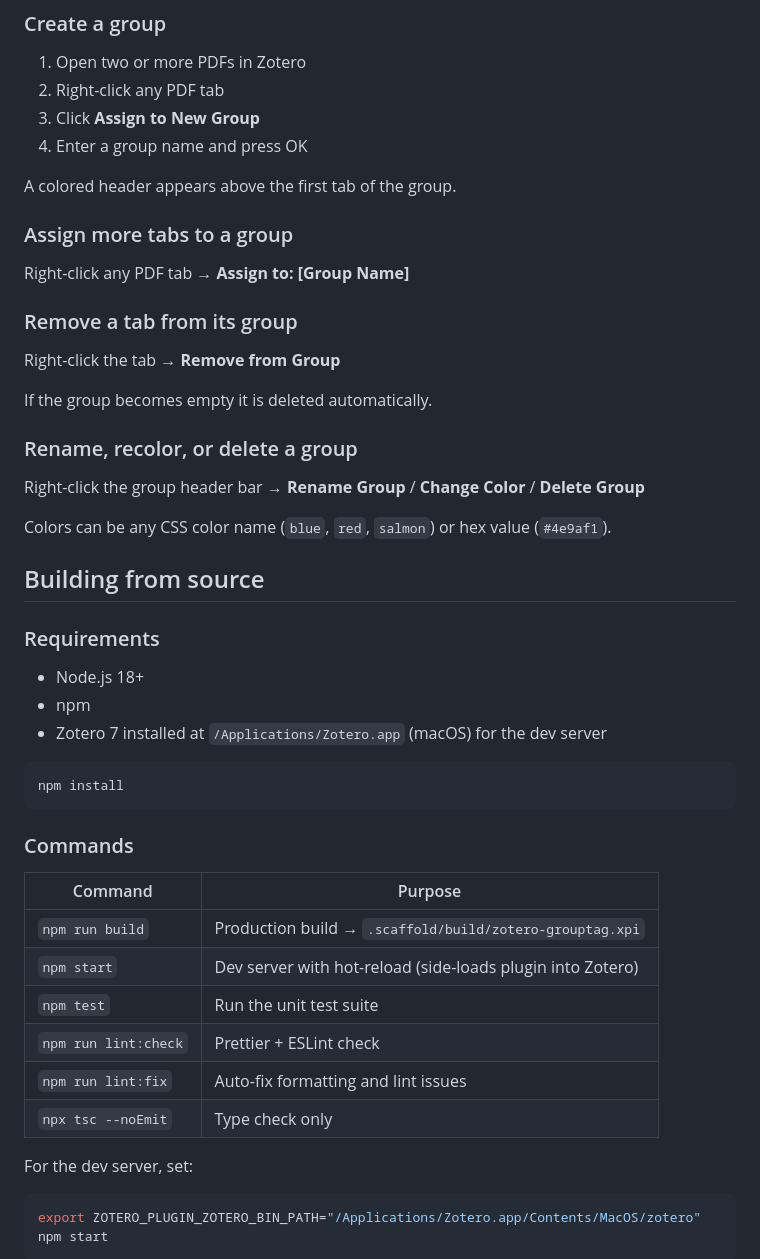
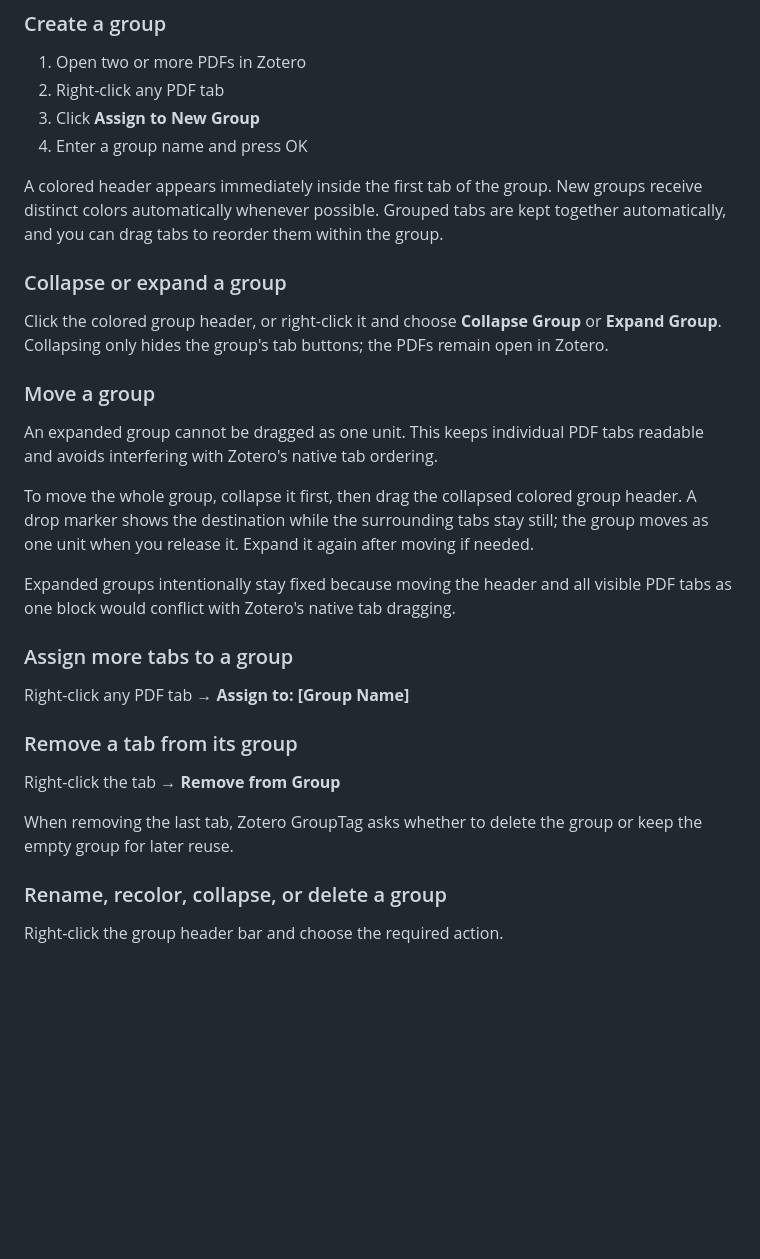
Before and after one commit to Ares960826/zotero-grouptag, a Markdown page: README.md, the part around one of its changes. Drawn GitHub-style; blank space fills up the shorter version.

````diff
--- a/README.md
+++ b/README.md
@@ -44,7 +50,29 @@ macOS, Windows, and Linux are all supported.
 3. Click **Assign to New Group**
 4. Enter a group name and press OK
 
-A colored header appears above the first tab of the group.
+A colored header appears immediately inside the first tab of the group. New
+groups receive distinct colors automatically whenever possible. Grouped tabs
+are kept together automatically, and you can drag tabs to reorder them within
+the group.
+
+### Collapse or expand a group
+
+Click the colored group header, or right-click it and choose **Collapse Group**
+or **Expand Group**. Collapsing only hides the group's tab buttons; the PDFs
+remain open in Zotero.
+
+### Move a group
+
+An expanded group cannot be dragged as one unit. This keeps individual PDF
+tabs readable and avoids interfering with Zotero's native tab ordering.
+
+To move the whole group, collapse it first, then drag the collapsed colored
+group header. A drop marker shows the destination while the surrounding tabs
+stay still; the group moves as one unit when you release it. Expand it again
+after moving if needed.
+
+Expanded groups intentionally stay fixed because moving the header and all
+visible PDF tabs as one block would conflict with Zotero's native tab dragging.
 
 ### Assign more tabs to a group
 
@@ -54,41 +82,10 @@ Right-click any PDF tab → **Assign to: [Group Name]**
 
 Right-click the tab → **Remove from Group**
 
-If the group becomes empty it is deleted automatically.
+When removing the last tab, Zotero GroupTag asks whether to delete the group or
+keep the empty group for later reuse.
 
-### Rename, recolor, or delete a group
+### Rename, recolor, collapse, or delete a group
 
-Right-click the group header bar → **Rename Group** / **Change Color** / **Delete Group**
+Right-click the group header bar and choose the required action.
 
-Colors can be any CSS color name (`blue`, `red`, `salmon`) or hex value (`#4e9af1`).
-
-## Building from source
-
-### Requirements
-
-- Node.js 18+
-- npm
-- Zotero 7 installed at `/Applications/Zotero.app` (macOS) for the dev server
-
-```bash
-npm install
-```
-
-### Commands
-
-| Command | Purpose |
-|---------|---------|
-| `npm run build` | Production build → `.scaffold/build/zotero-grouptag.xpi` |
-| `npm start` | Dev server with hot-reload (side-loads plugin into Zotero) |
-| `npm test` | Run the unit test suite |
-| `npm run lint:check` | Prettier + ESLint check |
-| `npm run lint:fix` | Auto-fix formatting and lint issues |
-| `npx tsc --noEmit` | Type check only |
-
-For the dev server, set:
-
-```bash
-export ZOTERO_PLUGIN_ZOTERO_BIN_PATH="/Applications/Zotero.app/Contents/MacOS/zotero"
-npm start
-```
-
````
Also changed, not shown: other parts of README.md (+19 -29 lines), CONTRIBUTING.md (deleted, +0 -77 lines), docs/dev-runtime.md (deleted, +0 -41 lines), docs/release-checklist.md (deleted, +0 -57 lines), docs/screenshot.png, 11 other files.
